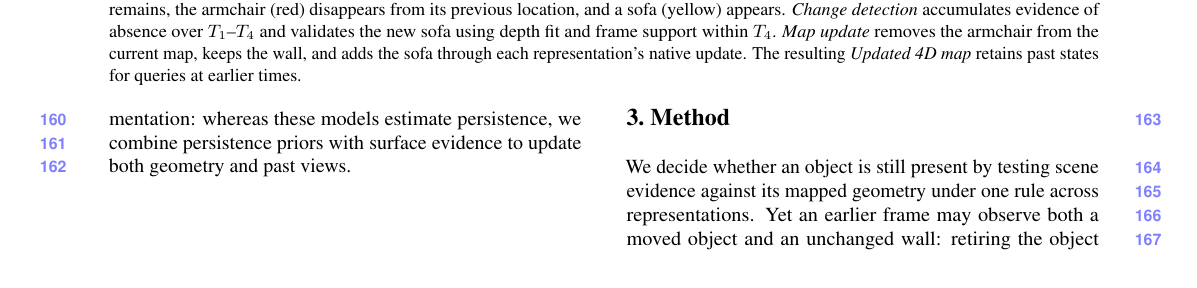
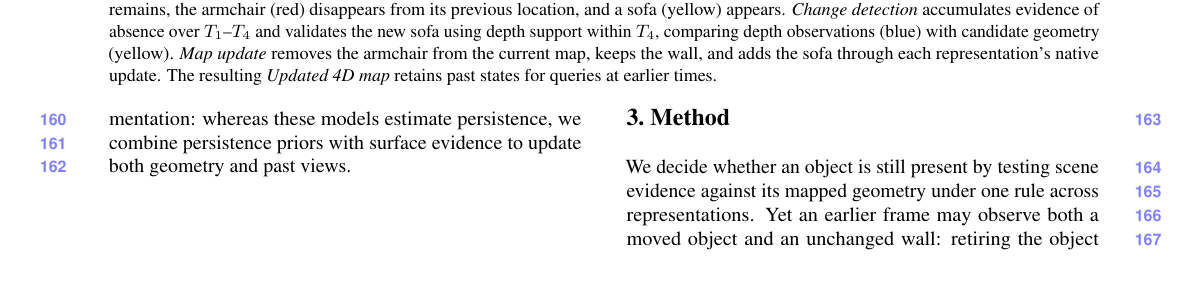
Before and after one commit to giltchcity/myncv---rpsl---daicma, a LaTeX paper (manuscript/main.tex): part of page 4 of 13, cut so that both start at the same text. Compiled offline with pdfLaTeX.

Commit message:
Refine pipeline depth-support illustration and caption

```diff
--- a/manuscript/main.tex
+++ b/manuscript/main.tex
@@ -169,7 +169,7 @@
 \centering
 \includegraphics[width=\textwidth]{figures/export_lossless/pipeline_halfgrid_operations.pdf}
 \vspace{-4mm}
-\caption{\textbf{State-driven 4D map update.} Posed RGB-D frames and masks compare the \emph{Earlier map} with new observations. The wall (green) remains, the armchair (red) disappears from its previous location, and a sofa (yellow) appears. \emph{Change detection} accumulates evidence of absence over $T_1$--$T_4$ and validates the new sofa using depth fit and frame support within $T_4$. \emph{Map update} removes the armchair from the current map, keeps the wall, and adds the sofa through each representation's native update. The resulting \emph{Updated 4D map} retains past states for queries at earlier times.}
+\caption{\textbf{State-driven 4D map update.} Posed RGB-D frames and masks compare the \emph{Earlier map} with new observations. The wall (green) remains, the armchair (red) disappears from its previous location, and a sofa (yellow) appears. \emph{Change detection} accumulates evidence of absence over $T_1$--$T_4$ and validates the new sofa using depth support within $T_4$, comparing depth observations (blue) with candidate geometry (yellow). \emph{Map update} removes the armchair from the current map, keeps the wall, and adds the sofa through each representation's native update. The resulting \emph{Updated 4D map} retains past states for queries at earlier times.}
 \label{fig:method}
 \vspace{-4mm}
 \end{figure*}
```
Also changed, not shown: manuscript/figures/pipeline_halfgrid_operations.svg, 2 other files.
